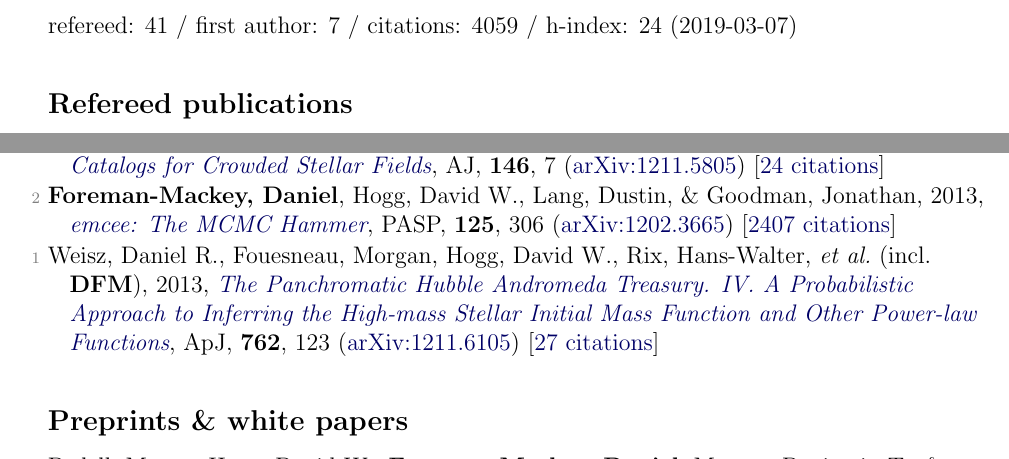
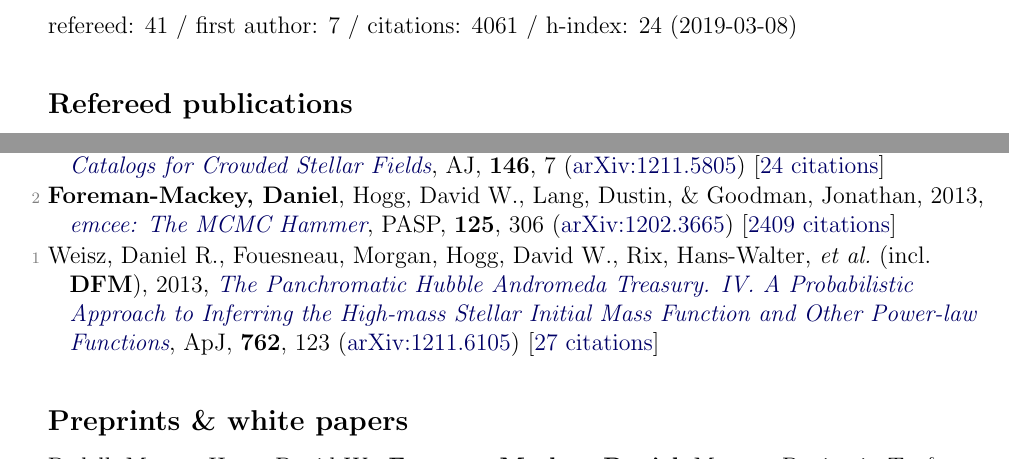
Before and after one commit to dfm/cv, a LaTeX document (pubs.tex, which reads pubs_ref.tex, pubs_summary.tex): two parts of pages 1 and 3 of 4, joined at a grey line, cut so that both start at the same text. Compiled offline with pdfLaTeX.

Commit message:
updating pubs [ci skip]

```diff
--- a/pubs_ref.tex
+++ b/pubs_ref.tex
@@ -76,6 +76,6 @@
 
 \item[{\color{numcolor}\scriptsize3}] Brewer, Brendon J., \textbf{Foreman-Mackey, Daniel}, \& Hogg, David W., 2013, \doi{10.1088/0004-6256/146/1/7}{Probabilistic Catalogs for Crowded Stellar Fields}, \aj, \textbf{146}, 7 (\arxiv{1211.5805}) [\href{http://adsabs.harvard.edu/abs/2013AJ....146....7B}{24 citations}]
 
-\item[{\color{numcolor}\scriptsize2}] \textbf{Foreman-Mackey, Daniel}, Hogg, David W., Lang, Dustin, \& Goodman, Jonathan, 2013, \doi{10.1086/670067}{emcee: The MCMC Hammer}, \pasp, \textbf{125}, 306 (\arxiv{1202.3665}) [\href{http://adsabs.harvard.edu/abs/2013PASP..125..306F}{2407 citations}]
+\item[{\color{numcolor}\scriptsize2}] \textbf{Foreman-Mackey, Daniel}, Hogg, David W., Lang, Dustin, \& Goodman, Jonathan, 2013, \doi{10.1086/670067}{emcee: The MCMC Hammer}, \pasp, \textbf{125}, 306 (\arxiv{1202.3665}) [\href{http://adsabs.harvard.edu/abs/2013PASP..125..306F}{2409 citations}]
 
 \item[{\color{numcolor}\scriptsize1}] Weisz, Daniel R., Fouesneau, Morgan, Hogg, David W., Rix, Hans-Walter, \etal\ (incl.\ \textbf{DFM}), 2013, \doi{10.1088/0004-637X/762/2/123}{The Panchromatic Hubble Andromeda Treasury. IV. A Probabilistic Approach to Inferring the High-mass Stellar Initial Mass Function and Other Power-law Functions}, \apj, \textbf{762}, 123 (\arxiv{1211.6105}) [\href{http://adsabs.harvard.edu/abs/2013ApJ...762..123W}{27 citations}]
--- a/pubs_summary.tex
+++ b/pubs_summary.tex
@@ -1 +1 @@
-refereed: 41 / first author: 7 / citations: 4059 / h-index: 24 (2019-03-07)
+refereed: 41 / first author: 7 / citations: 4061 / h-index: 24 (2019-03-08)
```
Also changed, not shown: pubs_select.tex (+1 -1 lines), 1 other file.
